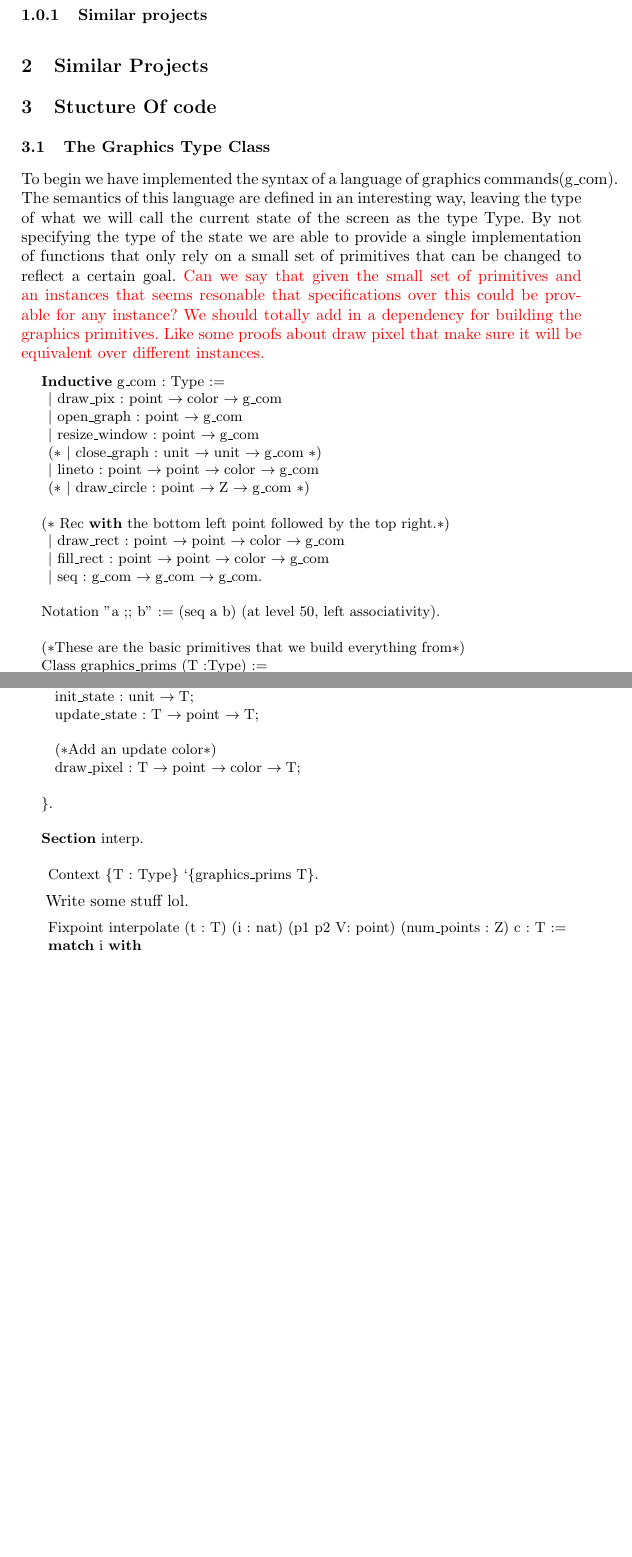
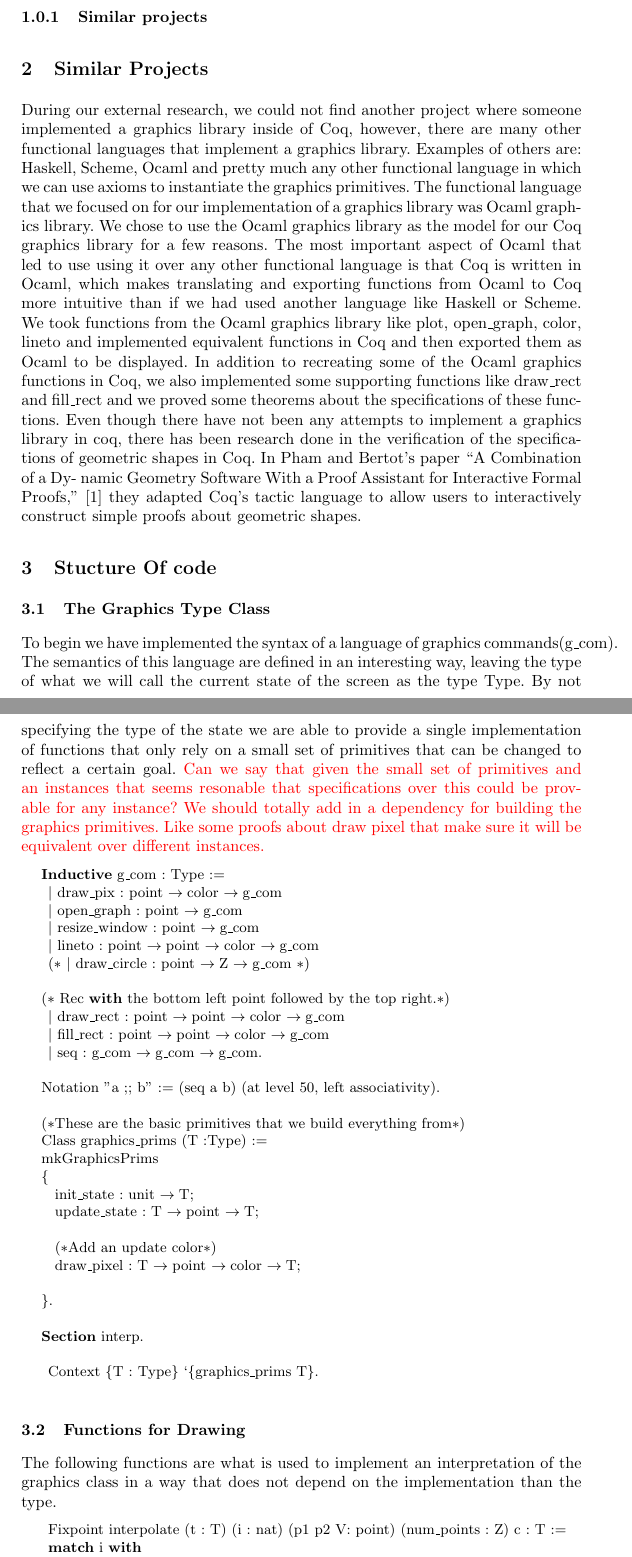
Before and after one commit to neewamp/coqGraphics, a LaTeX paper (4900report/report.tex): two parts of pages 3 and 4 of 8 before the commit and two parts of pages 3 and 4 of 9 after it, joined at a grey line, cut so that both start at the same text, the shorter picture padded with empty space. Compiled offline with pdfLaTeX.

Commit message:
Some stuff

```diff
--- a/4900report/report.tex
+++ b/4900report/report.tex
@@ -66,7 +66,29 @@ We propose that with some work our graphics implementation
 
 
 \section{Similar Projects}
-
+During our external research, we could not find another project where someone
+implemented a graphics library inside of Coq, however, there are many other
+functional languages that implement a graphics library. Examples of others
+are: Haskell, Scheme, Ocaml and pretty much any other functional language in
+which we can use axioms to instantiate the graphics primitives. The functional
+language that we focused on for our implementation of a graphics library was
+Ocaml graphics library. We chose to use the Ocaml graphics library as the
+model for our Coq graphics library for a few reasons. The most important
+aspect of Ocaml that led to use using it over any other functional language is
+that Coq is written in Ocaml, which makes translating and exporting functions
+from Ocaml to Coq more intuitive than if we had used another language like
+Haskell or Scheme. We took functions from the Ocaml graphics library like plot,
+open\_graph, color, lineto and implemented equivalent functions in Coq and
+then exported them as Ocaml to be displayed. In addition to recreating some
+of the Ocaml graphics functions in Coq, we also implemented some supporting
+functions like draw\_rect and fill\_rect and we proved some theorems about the
+specifications of these functions.
+Even though there have not been any attempts to implement a graphics library
+in coq, there has been research done in the verification of the specifications of
+geometric shapes in Coq. In Pham and Bertot’s paper “A Combination of a Dy-
+namic Geometry Software With a Proof Assistant for Interactive Formal Proofs,”
+\cite{geo} they adapted Coq’s tactic language to allow users to interactively
+construct simple proofs about geometric shapes.
 
 \section{Stucture Of code}
 
@@ -82,7 +104,6 @@ We propose that with some work our graphics implementation
     | draw_pix : point -> color -> g_com
     | open_graph : point -> g_com
     | resize_window : point  -> g_com
-    (* | close_graph : unit -> unit -> g_com *)
     | lineto : point -> point -> color -> g_com
     (* | draw_circle : point -> Z -> g_com *)
 
@@ -110,7 +131,11 @@ We propose that with some work our graphics implementation
     Context {T : Type} `{graphics_prims T}.
   \end{lstlisting}
 
-  Write some stuff lol.
+
+
+\subsection{Functions for Drawing}
+The following functions are what is used to implement an interpretation of the graphics class in a way that does not depend on the implementation than the type.
+
  \begin{lstlisting}
     Fixpoint interpolate (t : T) (i : nat) (p1 p2 V: point) (num_points : Z) c : T :=
     match i with
```
Also changed, not shown: 4900report/report.tex (24 more changed lines).
